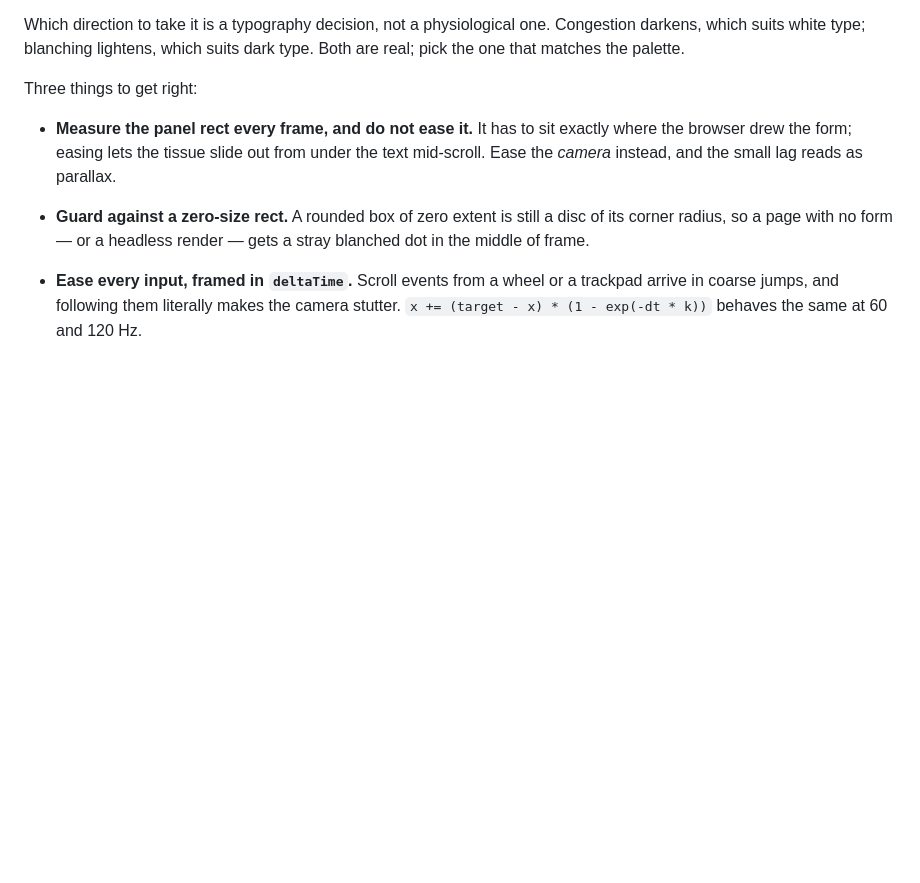
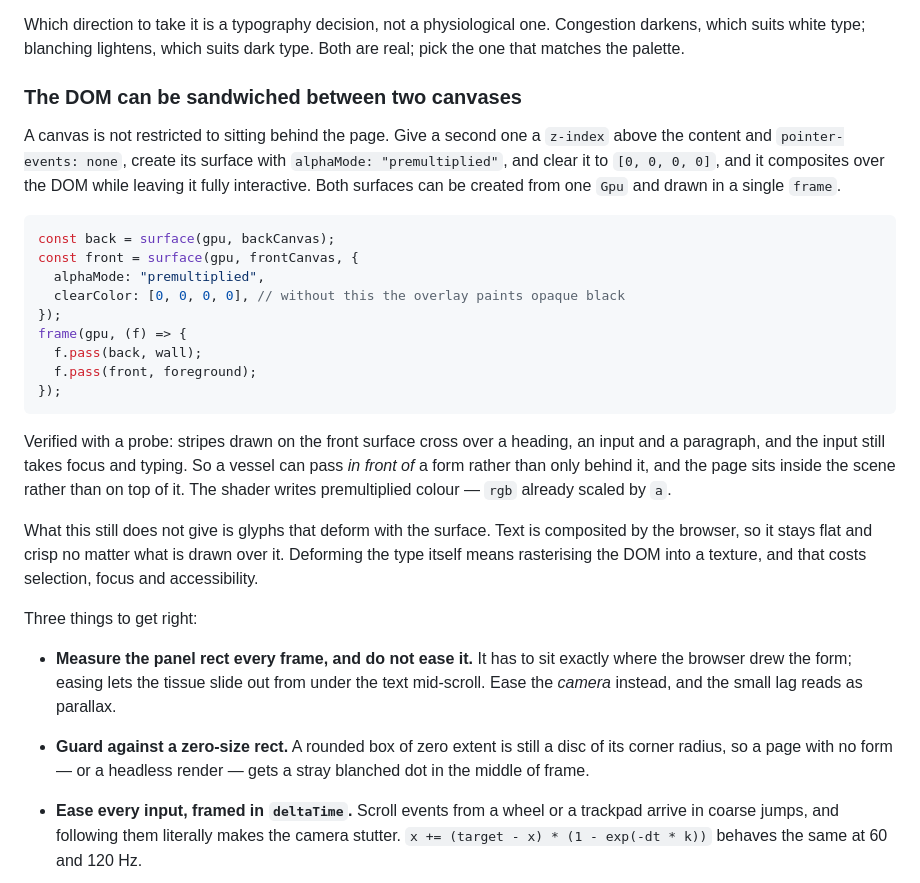
Before and after one commit to Markcial/gpu-in-html, a Markdown page: README.md, the part around the change. Drawn GitHub-style; blank space fills up the shorter version.

Commit message:
docs: record that a canvas can composite over the DOM, not only behind it
An earlier claim in conversation — that the shader can only ever paint behind
the page — was wrong, and worth writing down correctly.

A second canvas with a z-index above the content, `pointer-events: none`, a
surface created with `alphaMode: "premultiplied"` and a transparent clear
composites over the DOM while leaving it fully interactive. Both surfaces come
from one Gpu and draw in one frame.

Verified with a throwaway probe before writing this: stripes on the front
surface crossed over a heading, an input and a paragraph, and the input still
took focus and typed text. The probe is not kept; the note and its limits are.

The limit that remains is real: text is composited by the browser, so glyphs
stay flat and crisp whatever is drawn over them. Deforming the type itself
needs the DOM rasterised into a texture, at the cost of selection, focus and
accessibility.

Co-Authored-By: Claude Opus 5 (1M context) <noreply@anthropic.com>
Claude-Session: https://claude.ai/code/session_01X6S3v4acrgYBqN1tZoihfE

````diff
--- a/README.md
+++ b/README.md
@@ -139,6 +139,37 @@ rather than vanish, and the patch still throbs on the beat.
 Which direction to take it is a typography decision, not a physiological one.
 Congestion darkens, which suits white type; blanching lightens, which suits
 dark type. Both are real; pick the one that matches the palette.
+
+### The DOM can be sandwiched between two canvases
+
+A canvas is not restricted to sitting behind the page. Give a second one a
+`z-index` above the content and `pointer-events: none`, create its surface with
+`alphaMode: "premultiplied"`, and clear it to `[0, 0, 0, 0]`, and it composites
+over the DOM while leaving it fully interactive. Both surfaces can be created
+from one `Gpu` and drawn in a single `frame`.
+
+```ts
+const back = surface(gpu, backCanvas);
+const front = surface(gpu, frontCanvas, {
+  alphaMode: "premultiplied",
+  clearColor: [0, 0, 0, 0], // without this the overlay paints opaque black
+});
+frame(gpu, (f) => {
+  f.pass(back, wall);
+  f.pass(front, foreground);
+});
+```
+
+Verified with a probe: stripes drawn on the front surface cross over a heading,
+an input and a paragraph, and the input still takes focus and typing. So a
+vessel can pass *in front of* a form rather than only behind it, and the page
+sits inside the scene rather than on top of it. The shader writes premultiplied
+colour — `rgb` already scaled by `a`.
+
+What this still does not give is glyphs that deform with the surface. Text is
+composited by the browser, so it stays flat and crisp no matter what is drawn
+over it. Deforming the type itself means rasterising the DOM into a texture,
+and that costs selection, focus and accessibility.
 
 Three things to get right:
 
````
